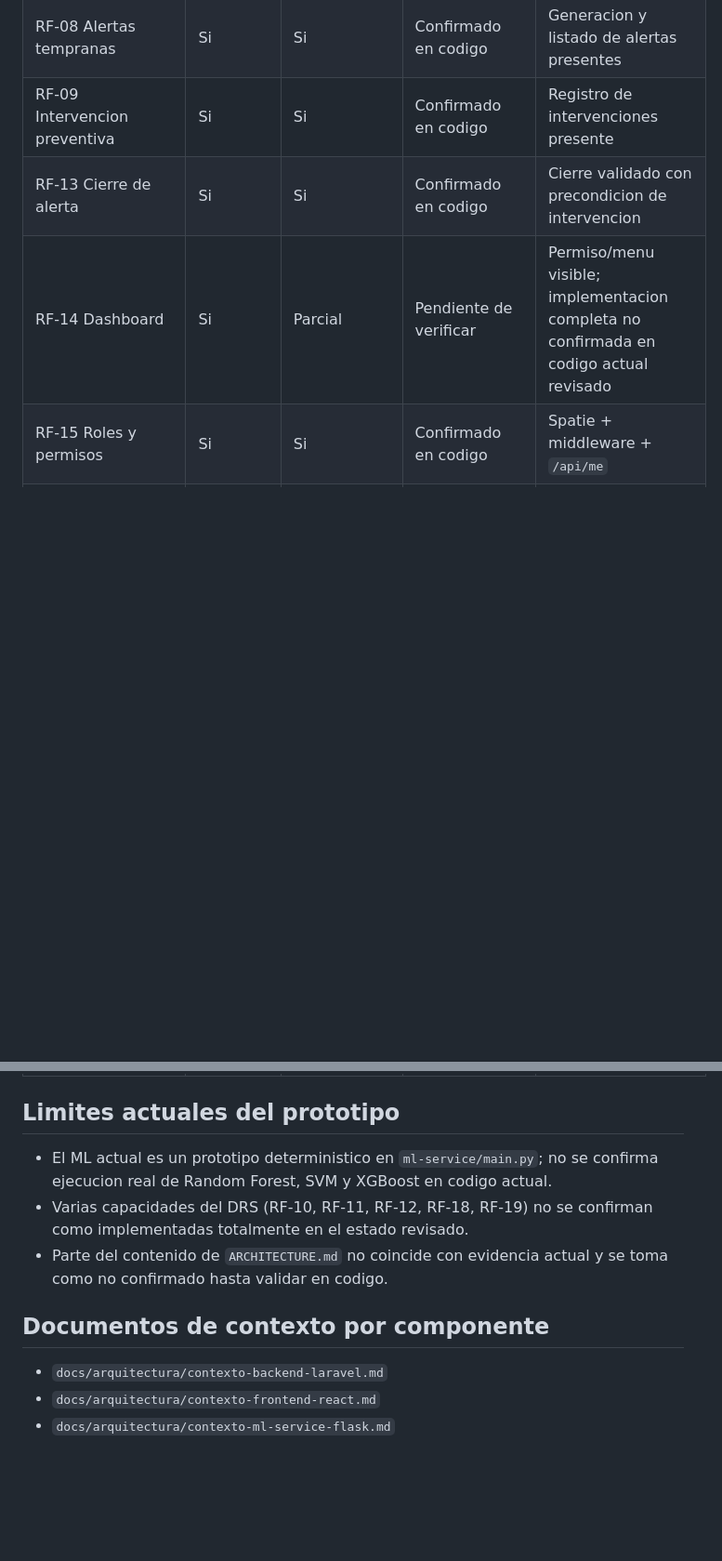
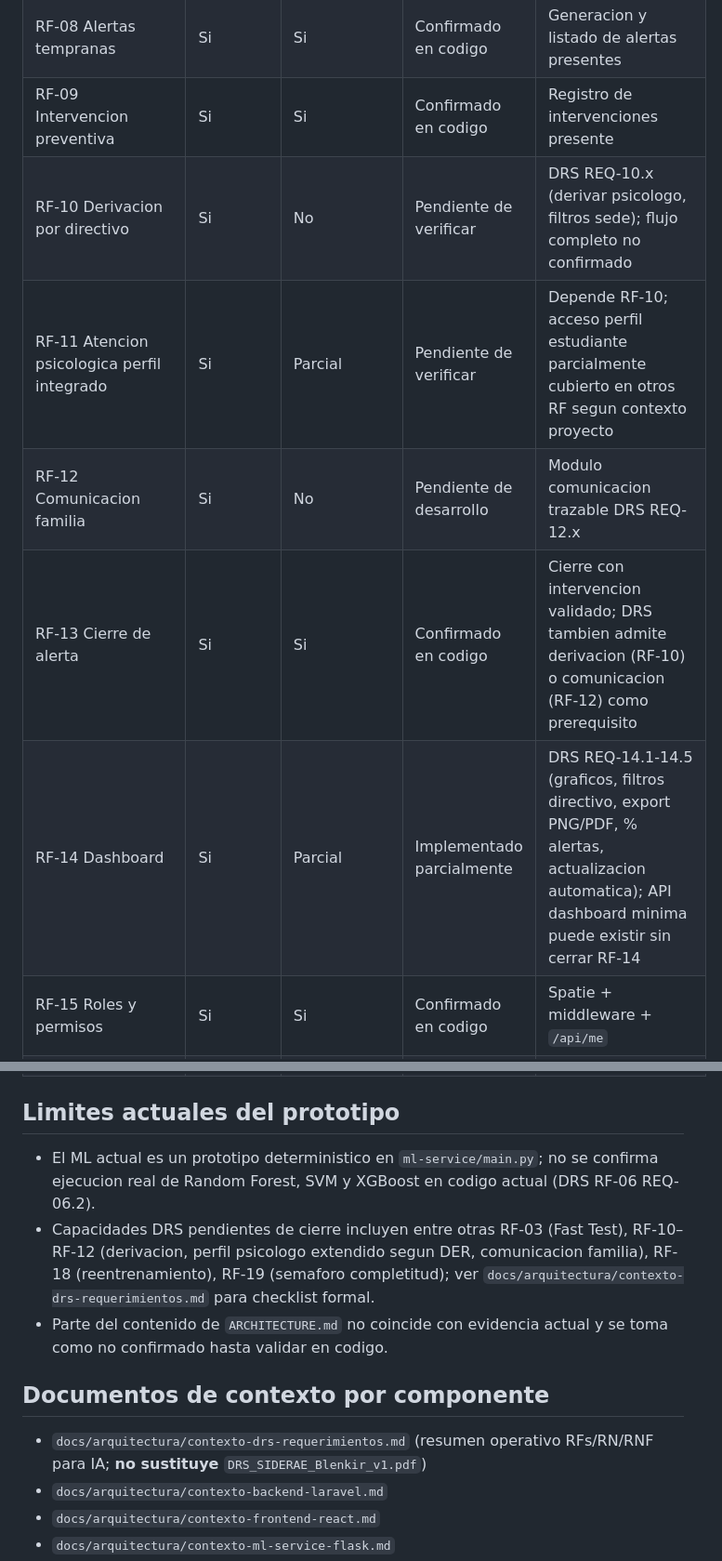
Before and after one commit to Keterod/siderae-blenkir, a Markdown page: docs/arquitectura/resumen-arquitectura.md, 2 parts joined by grey strips. Shown at 93% size. Drawn GitHub-style; blank space fills up the shorter version.

Commit message:
docs: actualiza contexto DRS con requerimientos formales

```diff
--- a/docs/arquitectura/resumen-arquitectura.md
+++ b/docs/arquitectura/resumen-arquitectura.md
@@ -72,8 +74,11 @@ SIDERAE-Blenkir es un sistema web para deteccion temprana de riesgo academico y
 | RF-07 Clasificacion de nivel de riesgo | Si | Si | Confirmado en codigo | Clasificacion Alto/Medio/Bajo en backend |
 | RF-08 Alertas tempranas | Si | Si | Confirmado en codigo | Generacion y listado de alertas presentes |
 | RF-09 Intervencion preventiva | Si | Si | Confirmado en codigo | Registro de intervenciones presente |
-| RF-13 Cierre de alerta | Si | Si | Confirmado en codigo | Cierre validado con precondicion de intervencion |
-| RF-14 Dashboard | Si | Parcial | Pendiente de verificar | Permiso/menu visible; implementacion completa no confirmada en codigo actual revisado |
+| RF-10 Derivacion por directivo | Si | No | Pendiente de verificar | DRS REQ-10.x (derivar psicologo, filtros sede); flujo completo no confirmado |
+| RF-11 Atencion psicologica perfil integrado | Si | Parcial | Pendiente de verificar | Depende RF-10; acceso perfil estudiante parcialmente cubierto en otros RF segun contexto proyecto |
+| RF-12 Comunicacion familia | Si | No | Pendiente de desarrollo | Modulo comunicacion trazable DRS REQ-12.x |
+| RF-13 Cierre de alerta | Si | Si | Confirmado en codigo | Cierre con intervencion validado; DRS tambien admite derivacion (RF-10) o comunicacion (RF-12) como prerequisito |
+| RF-14 Dashboard | Si | Parcial | Implementado parcialmente | DRS REQ-14.1-14.5 (graficos, filtros directivo, export PNG/PDF, % alertas, actualizacion automatica); API dashboard minima puede existir sin cerrar RF-14 |
 | RF-15 Roles y permisos | Si | Si | Confirmado en codigo | Spatie + middleware + `/api/me` |
 | RF-16 Exportacion PDF | Si | Parcial | Pendiente de verificar | Dependencia DomPDF presente; endpoints/flujo de export no confirmados |
 | RF-17 Auditoria | Si | Parcial | Pendiente de verificar | Dependencia activitylog y tabla existen; cobertura funcional completa no confirmada |
@@ -82,11 +87,12 @@ SIDERAE-Blenkir es un sistema web para deteccion temprana de riesgo academico y
 | RF-20 Historial de riesgo | Si | Parcial | Implementado parcialmente | Persistencia historica en `indices_riesgo`; visualizacion historica en UI no confirmada completa |
 
 ## Limites actuales del prototipo
-- El ML actual es un prototipo deterministico en `ml-service/main.py`; no se confirma ejecucion real de Random Forest, SVM y XGBoost en codigo actual.
-- Varias capacidades del DRS (RF-10, RF-11, RF-12, RF-18, RF-19) no se confirman como implementadas totalmente en el estado revisado.
+- El ML actual es un prototipo deterministico en `ml-service/main.py`; no se confirma ejecucion real de Random Forest, SVM y XGBoost en codigo actual (DRS RF-06 REQ-06.2).
+- Capacidades DRS pendientes de cierre incluyen entre otras RF-03 (Fast Test), RF-10–RF-12 (derivacion, perfil psicologo extendido segun DER, comunicacion familia), RF-18 (reentrenamiento), RF-19 (semaforo completitud); ver `docs/arquitectura/contexto-drs-requerimientos.md` para checklist formal.
 - Parte del contenido de `ARCHITECTURE.md` no coincide con evidencia actual y se toma como no confirmado hasta validar en codigo.
 
 ## Documentos de contexto por componente
+- `docs/arquitectura/contexto-drs-requerimientos.md` (resumen operativo RFs/RN/RNF para IA; **no sustituye** `DRS_SIDERAE_Blenkir_v1.pdf`)
 - `docs/arquitectura/contexto-backend-laravel.md`
 - `docs/arquitectura/contexto-frontend-react.md`
 - `docs/arquitectura/contexto-ml-service-flask.md`
```
Also changed, not shown: other parts of docs/arquitectura/resumen-arquitectura.md (+2 -0 lines), docs/arquitectura/contexto-drs-requerimientos.md (added, +209 -0 lines).
